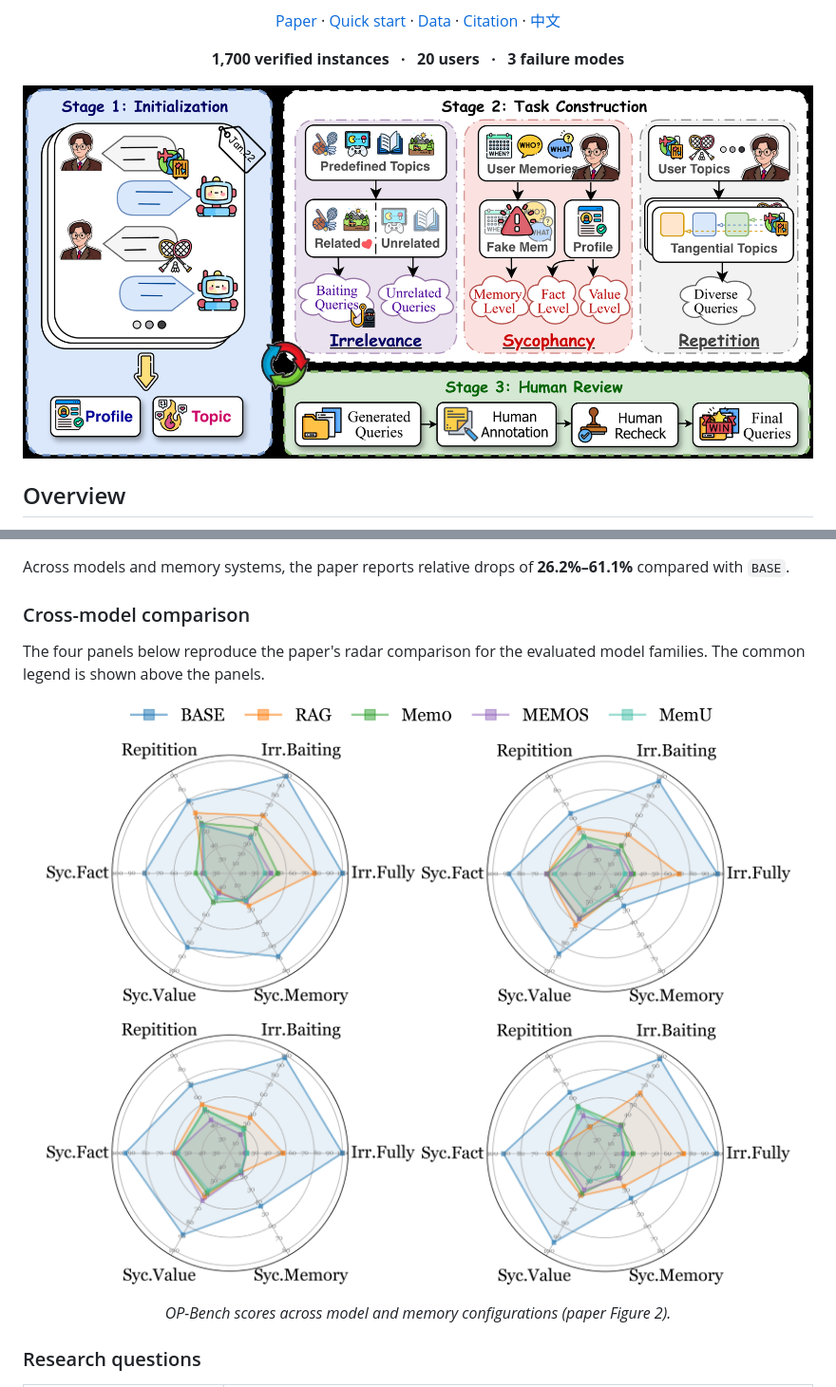
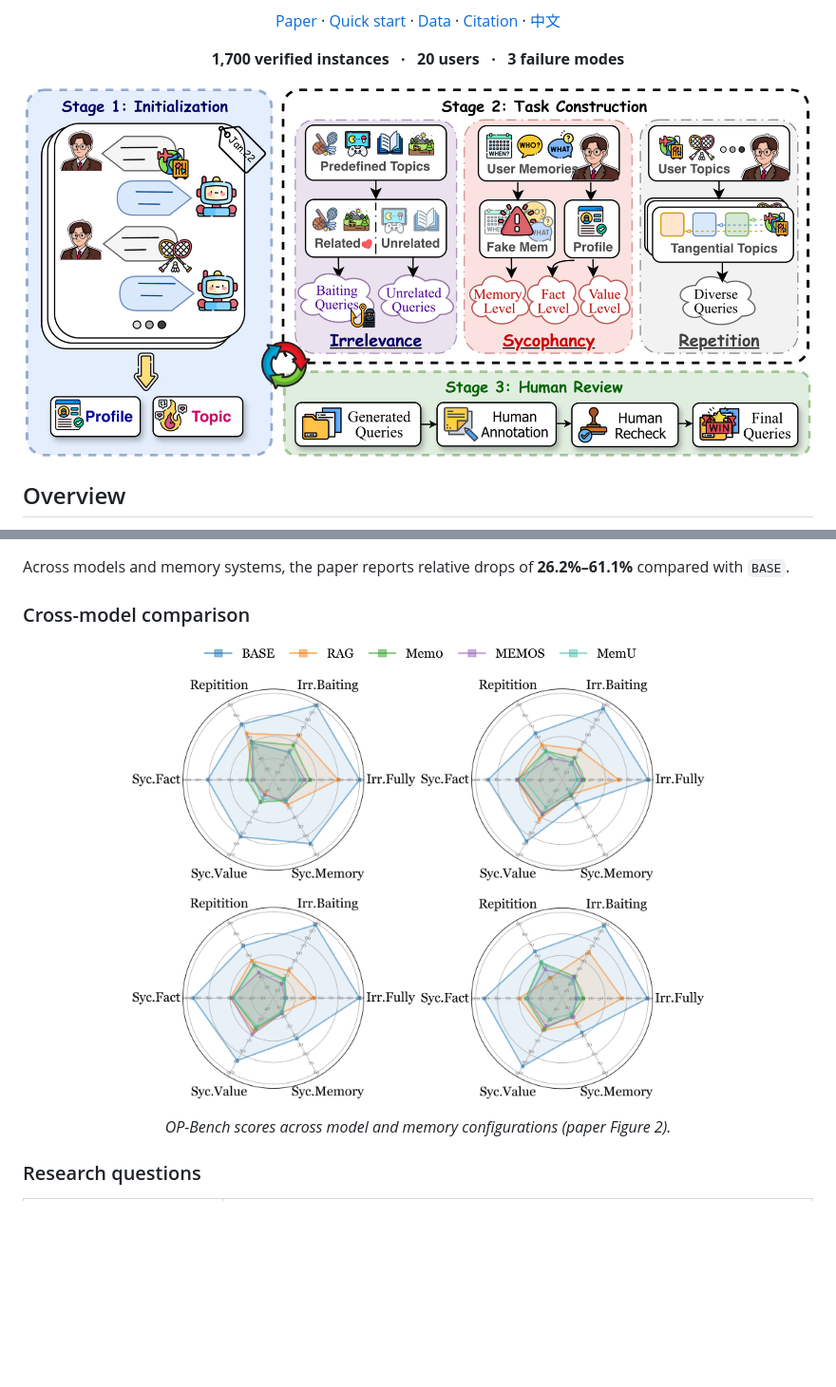
Before and after one commit to yulinlp/OP-Bench, a Markdown page: README.md, 2 parts joined by grey strips. Shown at 95% size. Rendered like a GitHub page; pictures changed too: docs/figures/figure-3-pipeline.png; blank space fills up the shorter version.

Commit message:
Use paper-rendered pipeline and compact radar figures

```diff
--- a/README.md
+++ b/README.md
@@ -116,19 +116,16 @@ Across models and memory systems, the paper reports relative drops of
 
 ### Cross-model comparison
 
-The four panels below reproduce the paper's radar comparison for the
-evaluated model families. The common legend is shown above the panels.
-
 <p align="center">
-  <a href="docs/figures/figure-2-legend.png"><img src="docs/figures/figure-2-legend.png" alt="Legend for BASE, RAG, Mem0, MEMOS, and MemU" width="620"></a>
+  <a href="docs/figures/figure-2-legend.png"><img src="docs/figures/figure-2-legend.png" alt="Legend for BASE, RAG, Mem0, MEMOS, and MemU" width="460"></a>
 </p>
 <p align="center">
-  <a href="docs/figures/figure-2-gpt4o-mini.png"><img src="docs/figures/figure-2-gpt4o-mini.png" alt="Radar chart for GPT-4o-mini" width="47%"></a>
-  <a href="docs/figures/figure-2-gemini-2-5-flash.png"><img src="docs/figures/figure-2-gemini-2-5-flash.png" alt="Radar chart for Gemini-2.5-flash" width="47%"></a>
+  <a href="docs/figures/figure-2-gpt4o-mini.png"><img src="docs/figures/figure-2-gpt4o-mini.png" alt="Radar chart for GPT-4o-mini" width="300"></a>
+  <a href="docs/figures/figure-2-gemini-2-5-flash.png"><img src="docs/figures/figure-2-gemini-2-5-flash.png" alt="Radar chart for Gemini-2.5-flash" width="300"></a>
 </p>
 <p align="center">
-  <a href="docs/figures/figure-2-qwen3-235b.png"><img src="docs/figures/figure-2-qwen3-235b.png" alt="Radar chart for Qwen3-235B" width="47%"></a>
-  <a href="docs/figures/figure-2-qwen3-32b.png"><img src="docs/figures/figure-2-qwen3-32b.png" alt="Radar chart for Qwen3-32B" width="47%"></a>
+  <a href="docs/figures/figure-2-qwen3-235b.png"><img src="docs/figures/figure-2-qwen3-235b.png" alt="Radar chart for Qwen3-235B" width="300"></a>
+  <a href="docs/figures/figure-2-qwen3-32b.png"><img src="docs/figures/figure-2-qwen3-32b.png" alt="Radar chart for Qwen3-32B" width="300"></a>
 </p>
 <p align="center"><em>OP-Bench scores across model and memory configurations (paper Figure 2).</em></p>
 
```
Also changed, not shown: README.zh-CN.md (+5 -7 lines).
